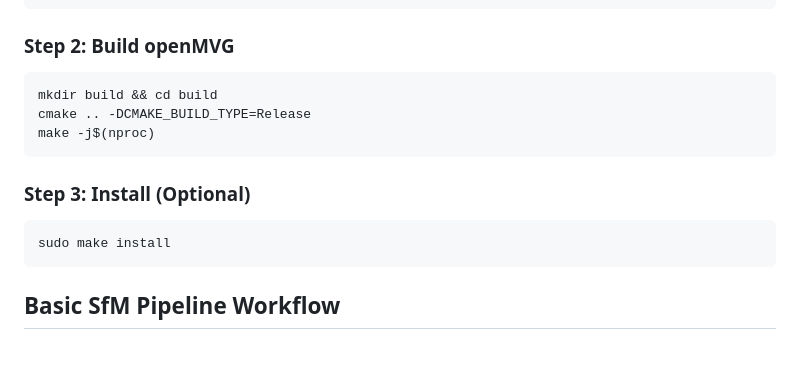
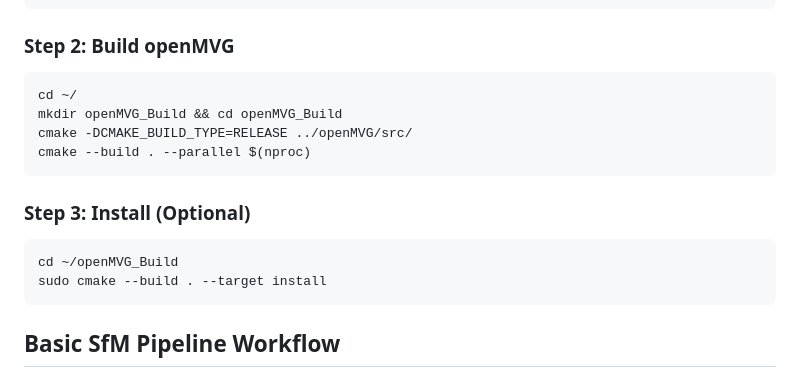
Before and after one commit to Jahija303/GymCoach, a Markdown page: docs/sfm_openmvg_setup.md, the part around the change printed below. Drawn GitHub-style; blank space fills up the shorter version.

Commit message:
openMVG detailed guide

````diff
--- a/docs/sfm_openmvg_setup.md
+++ b/docs/sfm_openmvg_setup.md
@@ -46,14 +46,16 @@ cd openMVG
 
 ### Step 2: Build openMVG
 ```bash
-mkdir build && cd build
-cmake .. -DCMAKE_BUILD_TYPE=Release
-make -j$(nproc)
+cd ~/
+mkdir openMVG_Build && cd openMVG_Build
+cmake -DCMAKE_BUILD_TYPE=RELEASE ../openMVG/src/
+cmake --build . --parallel $(nproc)
 ```
 
 ### Step 3: Install (Optional)
 ```bash
-sudo make install
+cd ~/openMVG_Build
+sudo cmake --build . --target install
 ```
 
 ## Basic SfM Pipeline Workflow
````
Also changed, not shown: other parts of docs/sfm_openmvg_setup.md (+1 -1 lines), docs/openmvg_successful_pipeline.md (added, +296 -0 lines).
